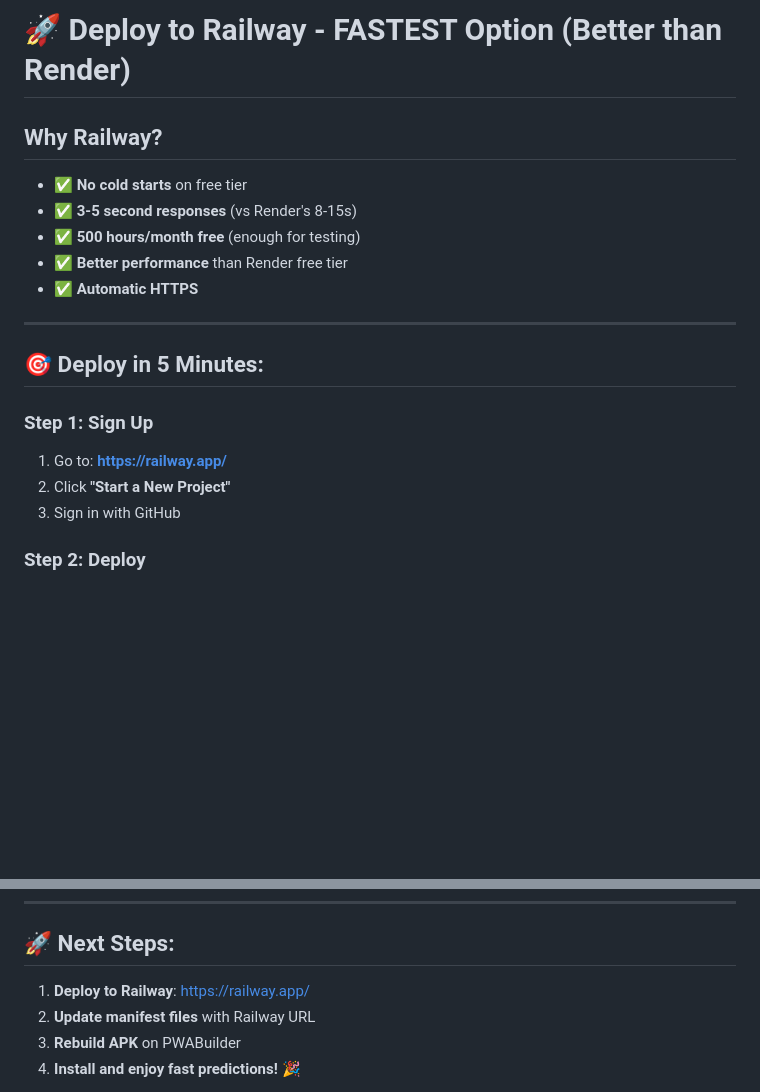
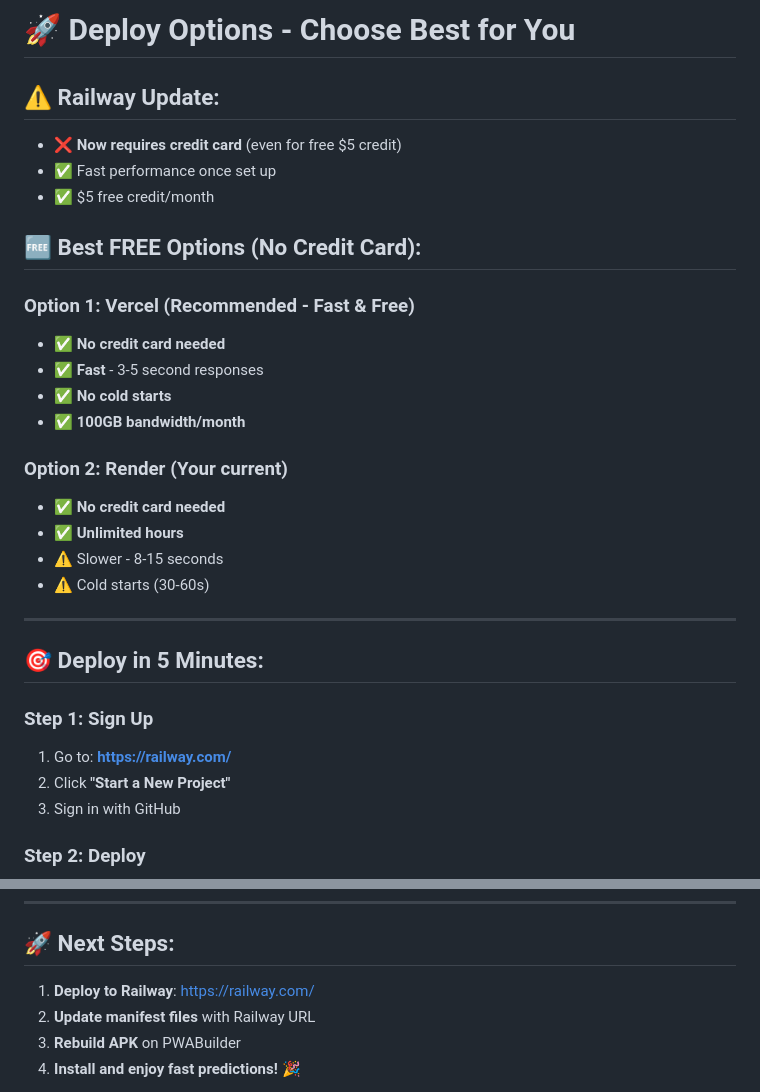
Before and after one commit to rushiparkhe18/Fruit-Classifier, a Markdown page: DEPLOY_RAILWAY.md, 2 parts joined by grey strips. Rendered like a GitHub page; blank space fills up the shorter version.

```diff
--- a/DEPLOY_RAILWAY.md
+++ b/DEPLOY_RAILWAY.md
@@ -1,18 +1,30 @@
-# 🚀 Deploy to Railway - FASTEST Option (Better than Render)
+# 🚀 Deploy Options - Choose Best for You
 
-## Why Railway?
-- ✅ **No cold starts** on free tier
-- ✅ **3-5 second responses** (vs Render's 8-15s)
-- ✅ **500 hours/month free** (enough for testing)
-- ✅ **Better performance** than Render free tier
-- ✅ **Automatic HTTPS**
+## ⚠️ Railway Update:
+- ❌ **Now requires credit card** (even for free $5 credit)
+- ✅ Fast performance once set up
+- ✅ $5 free credit/month
+
+## 🆓 Best FREE Options (No Credit Card):
+
+### Option 1: **Vercel** (Recommended - Fast & Free)
+- ✅ **No credit card needed**
+- ✅ **Fast** - 3-5 second responses
+- ✅ **No cold starts**
+- ✅ **100GB bandwidth/month**
+
+### Option 2: **Render** (Your current)
+- ✅ **No credit card needed**
+- ✅ **Unlimited hours**
+- ⚠️ Slower - 8-15 seconds
+- ⚠️ Cold starts (30-60s)
 
 ---
 
 ## 🎯 Deploy in 5 Minutes:
 
 ### Step 1: Sign Up
-1. Go to: **https://railway.app/**
+1. Go to: **https://railway.com/**
 2. Click **"Start a New Project"**
 3. Sign in with GitHub
 
@@ -123,7 +135,7 @@ Your URL: `https://fruit-classifier-app.herokuapp.com`
 
 ## 🚀 Next Steps:
 
-1. **Deploy to Railway**: https://railway.app/
+1. **Deploy to Railway**: https://railway.com/
 2. **Update manifest files** with Railway URL
 3. **Rebuild APK** on PWABuilder
 4. **Install and enjoy fast predictions!** 🎉
```
Also changed, not shown: KEEP_RENDER_FREE.md (added, +94 -0 lines), QUICKSTART_APK.md (+8 -16 lines).
